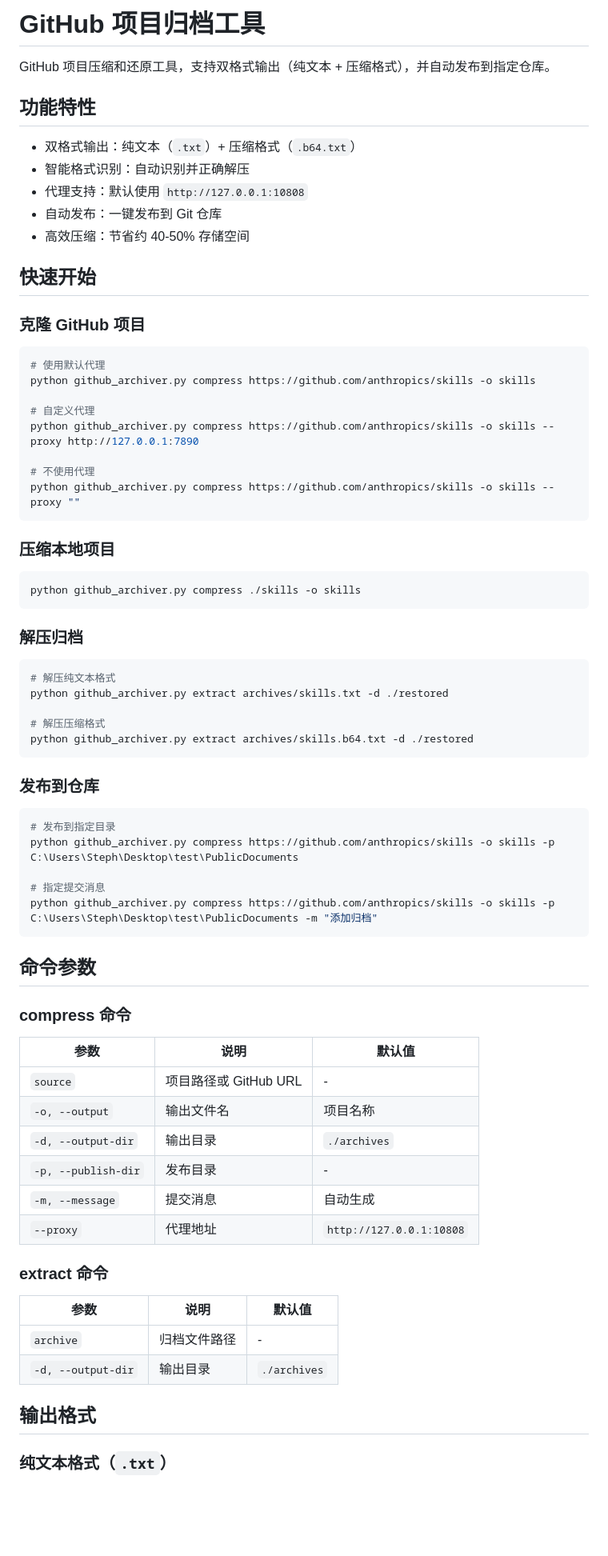
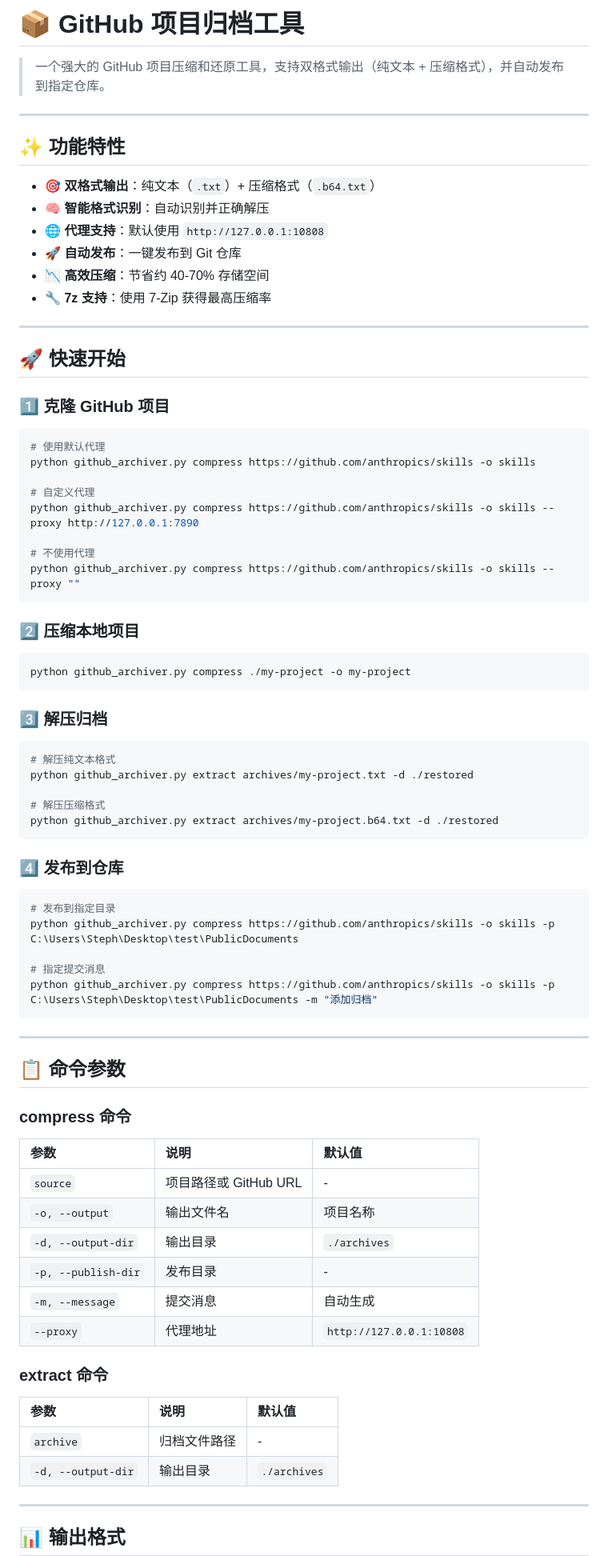
Before and after one commit to anyangmvp/PublicDocuments, a Markdown page: README.md, the part around one of its changes. Shown at 80% size. Drawn GitHub-style; blank space fills up the shorter version.

````diff
--- a/README.md
+++ b/README.md
@@ -1,18 +1,23 @@
-# GitHub 项目归档工具
+# 📦 GitHub 项目归档工具
 
-GitHub 项目压缩和还原工具，支持双格式输出（纯文本 + 压缩格式），并自动发布到指定仓库。
+> 一个强大的 GitHub 项目压缩和还原工具，支持双格式输出（纯文本 + 压缩格式），并自动发布到指定仓库。
 
-## 功能特性
+---
 
-- 双格式输出：纯文本（`.txt`）+ 压缩格式（`.b64.txt`）
-- 智能格式识别：自动识别并正确解压
-- 代理支持：默认使用 `http://127.0.0.1:10808`
-- 自动发布：一键发布到 Git 仓库
-- 高效压缩：节省约 40-50% 存储空间
+## ✨ 功能特性
 
-## 快速开始
+- 🎯 **双格式输出**：纯文本（`.txt`）+ 压缩格式（`.b64.txt`）
+- 🧠 **智能格式识别**：自动识别并正确解压
+- 🌐 **代理支持**：默认使用 `http://127.0.0.1:10808`
+- 🚀 **自动发布**：一键发布到 Git 仓库
+- 📉 **高效压缩**：节省约 40-70% 存储空间
+- 🔧 **7z 支持**：使用 7-Zip 获得最高压缩率
 
-### 克隆 GitHub 项目
+---
+
+## 🚀 快速开始
+
+### 1️⃣ 克隆 GitHub 项目
 
 ```bash
 # 使用默认代理
@@ -25,23 +30,23 @@ python github_archiver.py compress https://github.com/anthropics/skills -o skill
 python github_archiver.py compress https://github.com/anthropics/skills -o skills --proxy ""
 ```
 
-### 压缩本地项目
+### 2️⃣ 压缩本地项目
 
 ```bash
-python github_archiver.py compress ./skills -o skills
+python github_archiver.py compress ./my-project -o my-project
 ```
 
-### 解压归档
+### 3️⃣ 解压归档
 
 ```bash
 # 解压纯文本格式
-python github_archiver.py extract archives/skills.txt -d ./restored
+python github_archiver.py extract archives/my-project.txt -d ./restored
 
 # 解压压缩格式
-python github_archiver.py extract archives/skills.b64.txt -d ./restored
+python github_archiver.py extract archives/my-project.b64.txt -d ./restored
 ```
 
-### 发布到仓库
+### 4️⃣ 发布到仓库
 
 ```bash
 # 发布到指定目录
@@ -51,12 +56,14 @@ python github_archiver.py compress https://github.com/anthropics/skills -o skill
 python github_archiver.py compress https://github.com/anthropics/skills -o skills -p C:\Users\Steph\Desktop\test\PublicDocuments -m "添加归档"
 ```
 
-## 命令参数
+---
+
+## 📋 命令参数
 
 ### compress 命令
 
 | 参数 | 说明 | 默认值 |
-|------|------|--------|
+|:-----|:-----|:--------|
 | `source` | 项目路径或 GitHub URL | - |
 | `-o, --output` | 输出文件名 | 项目名称 |
 | `-d, --output-dir` | 输出目录 | `./archives` |
@@ -67,11 +74,11 @@ python github_archiver.py compress https://github.com/anthropics/skills -o skill
 ### extract 命令
 
 | 参数 | 说明 | 默认值 |
-|------|------|--------|
+|:-----|:-----|:--------|
 | `archive` | 归档文件路径 | - |
 | `-d, --output-dir` | 输出目录 | `./archives` |
 
-## 输出格式
+---
 
-### 纯文本格式（`.txt`）
+## 📊 输出格式
 
````
Also changed, not shown: other parts of README.md (+137 -28 lines).
